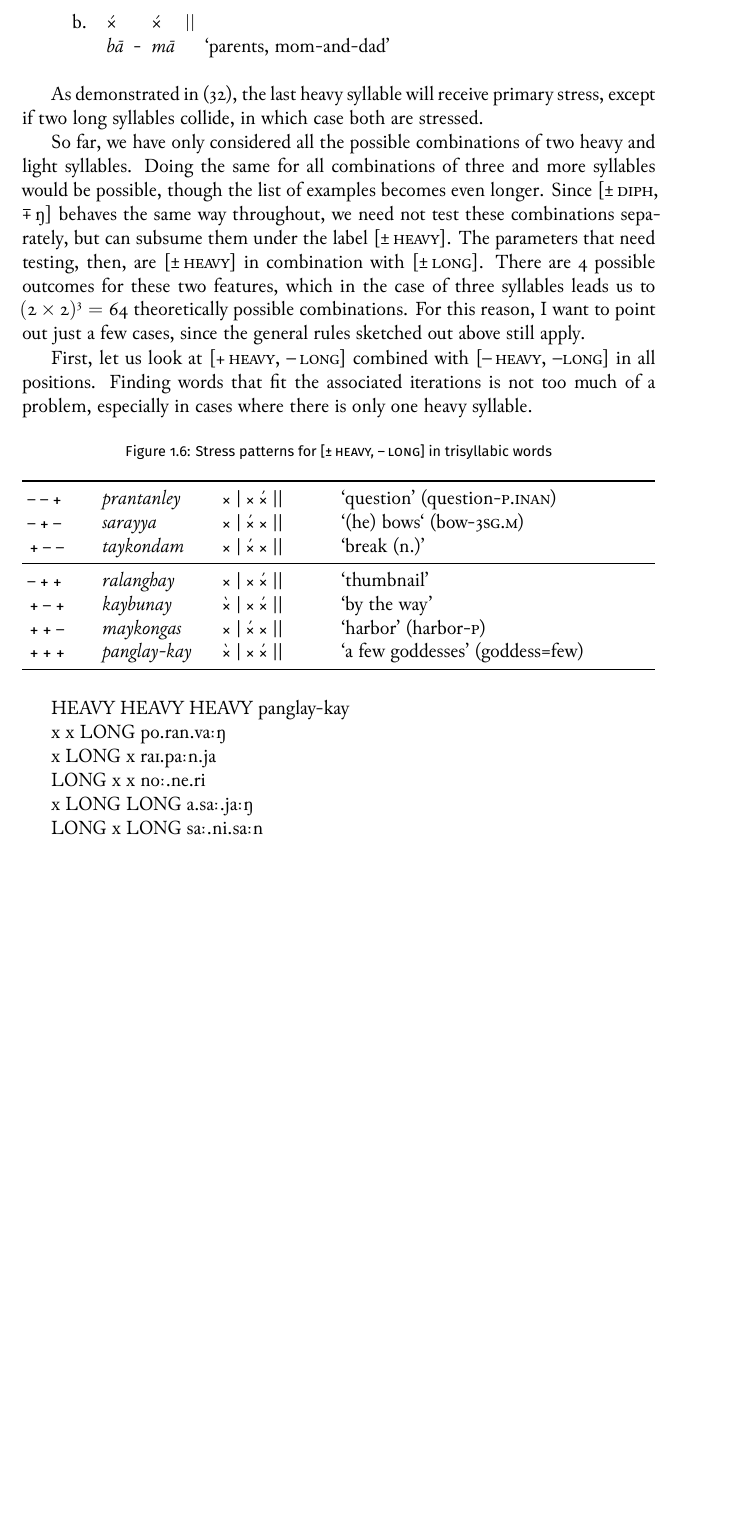
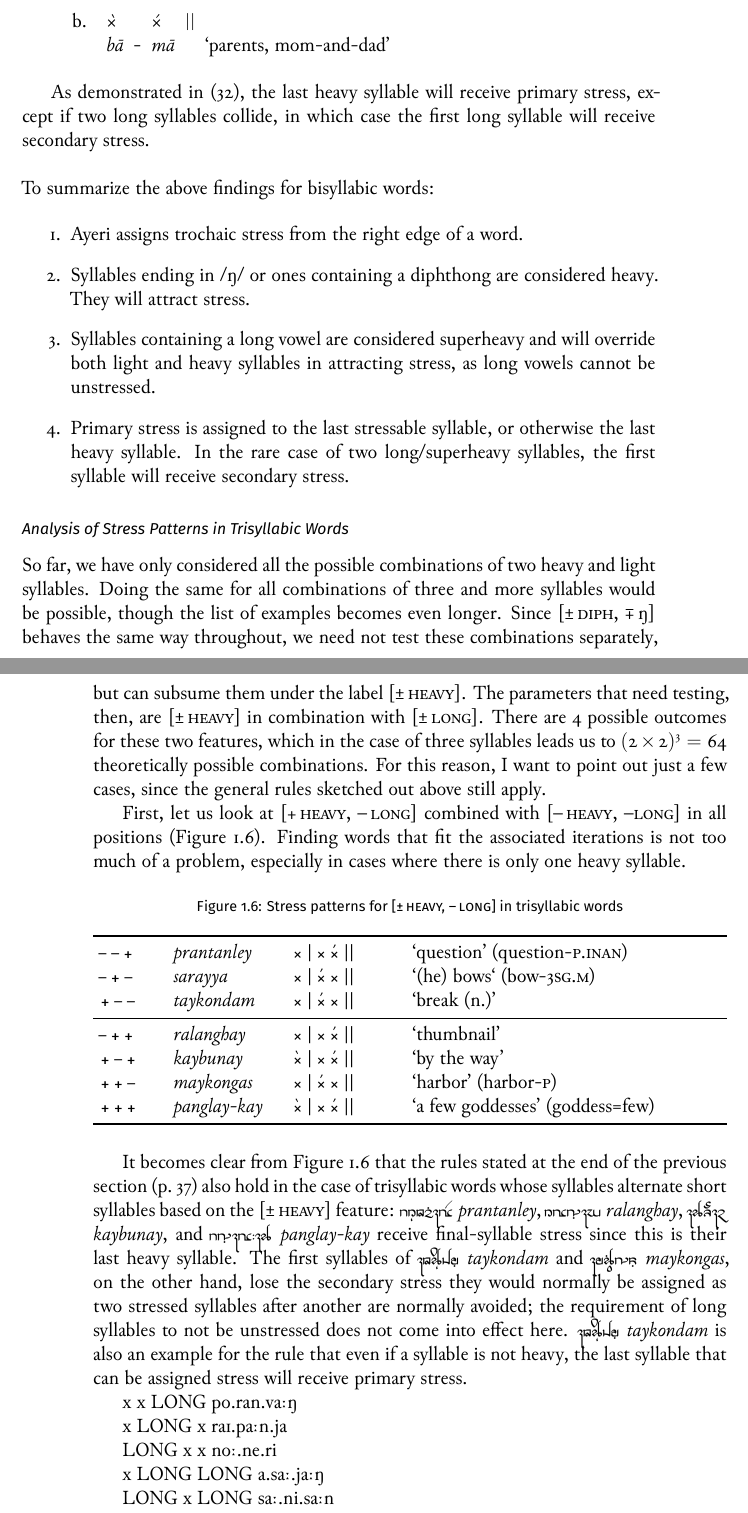
Before and after one commit to carbeck/ayerigrammar, a LaTeX thesis (grammar.tex, which reads chapters/phonology.tex): part of page 45 of 49 before the commit and two parts of pages 45 and 46 of 49 after it, the two joined at a grey line, cut so that both start at the same text, the shorter picture padded with empty space. The pictures show the PDF file grammar.pdf that the author committed with the source.

```diff
--- a/chapters/phonology.tex
+++ b/chapters/phonology.tex
@@ -2997,14 +2999,32 @@
 \endgl
 
 \a\begingl
-	\gla ×́		{}	×́		||	{} //
+	\gla ×̀		{}	×́		||	{} //
 	\glb \fw{bā}	-	\fw{mā}		{}	{`parents, mom-and-dad'} //
 \endgl
 \xe
 
 As demonstrated in (\ref{ex:lastheavy}), the last heavy syllable will receive
-primary stress, except if two long syllables collide, in which case both are
-stressed.
+primary stress, except if two long syllables collide, in which case the first
+long syllable will receive secondary stress.
+
+\plainbreak{1}\phantomsection
+
+To summarize the above findings for bisyllabic words:
+
+\begin{enumerate}\label{2sylsumm}
+\item Ayeri assigns trochaic stress from the right edge of a word.
+\item Syllables ending in /ŋ/ or ones containing a diphthong are considered
+	heavy. They will attract stress.
+\item Syllables containing a long vowel are considered superheavy and will
+	override both light and heavy syllables in attracting stress, as long
+	vowels cannot be unstressed.
+\item Primary stress is assigned to the last stressable syllable, or otherwise
+	the last heavy syllable. In the rare case of two long/superheavy
+	syllables, the first syllable will receive secondary stress.
+\end{enumerate}
+
+\subsubsection{Analysis of Stress Patterns in Trisyllabic Words}
 
 So far, we have only considered all the possible combinations of two heavy and
 light syllables. Doing the same for all combinations of three and more syllables
@@ -3076,3 +3096,6 @@
 \label{fig:3sylheavy}
 \end{figure}
 
+It becomes clear from \autoref{fig:3sylheavy} that the rules stated at the
+end of the previous section (p.~\pageref{2sylsumm}) also hold in the case of
+trisyllabic words whose syllables alternate short syllables based on the
@@ -3079,3 +3105,11 @@
+their last heavy syllable. The first syllables of \rayr{tjkoMdmF}{taykondam} and
+\rayr{mjkoNsF}{maykongas}, on the other hand, lose the secondary stress they
+would normally be assigned as two stressed syllables after another are normally
+avoided; the requirement of long syllables to not be unstressed does not come
+into effect here. \rayr{tjkoMdmF}{taykondam} is also an example for the rule
+that even if a syllable is not heavy, the last syllable that can be assigned
+stress will receive primary stress.
+
 x	x	LONG
 po.ran.vaːŋ
 
```
Also changed, not shown: grammar.tex (+1 -0 lines), grammar.pdf, chapters/phonology.tex (25 more changed lines).
